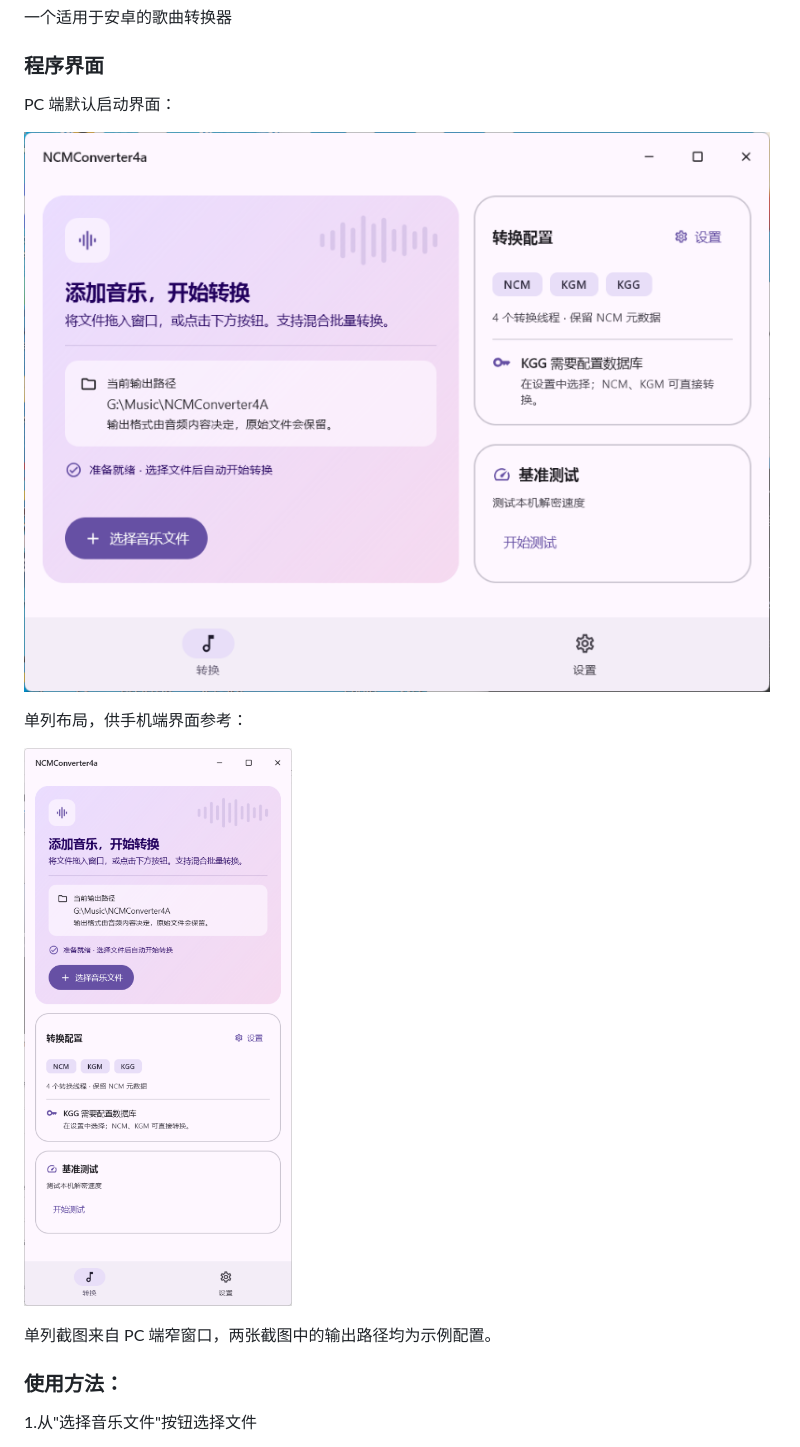
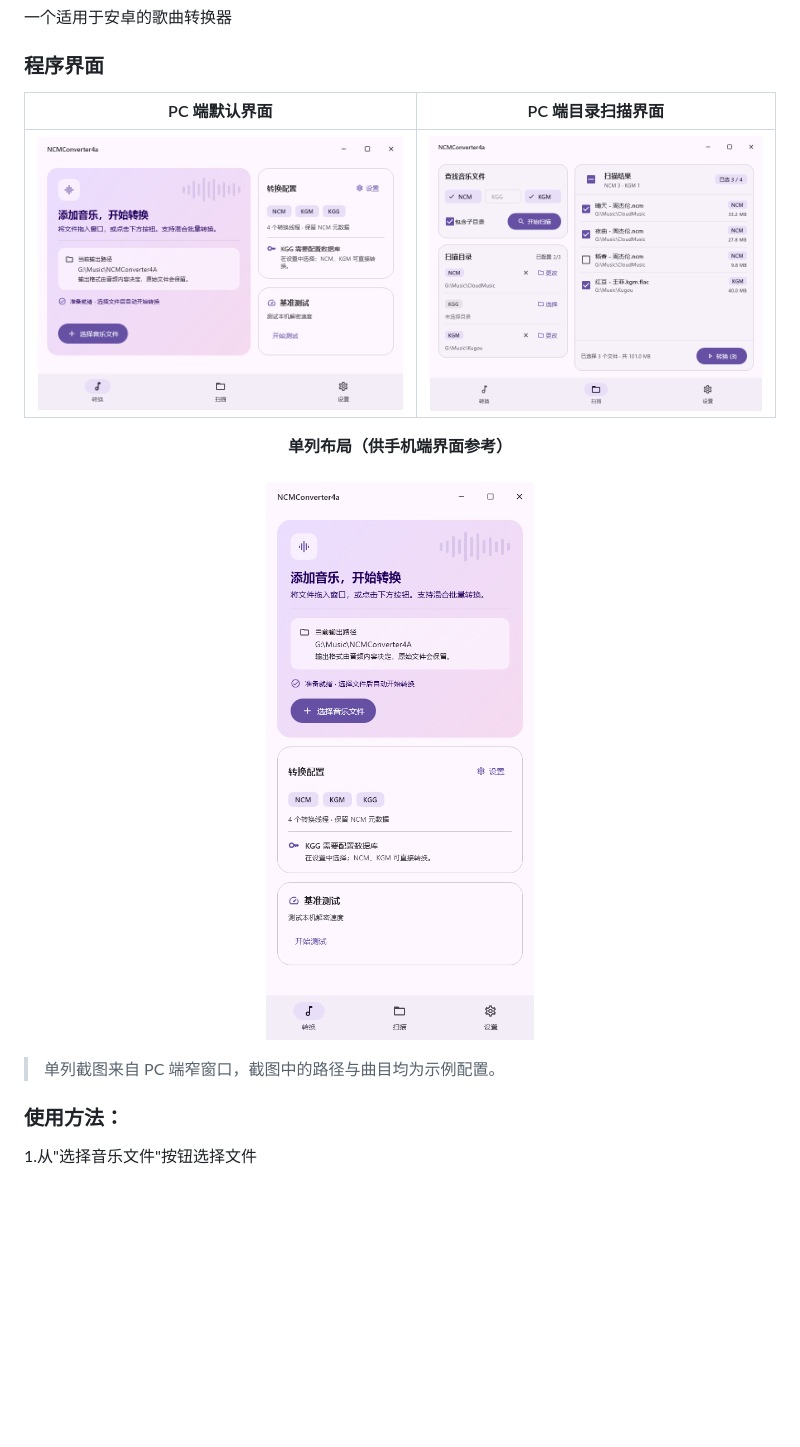
Before and after one commit to cdb96/NCMConverter4a, a Markdown page: README.md, the part around the change. GitHub-like rendering; pictures changed too: docs/images/desktop-screenshot.png, docs/images/scan-screenshot.png (added), docs/images/single-column-screenshot.png; blank space fills up the shorter version.

Commit message:
docs(readme): 更新程序界面截图并优化排版
- 重新渲染 PC 端默认界面与单列布局截图，反映三栏底部导航与最新界面
- 新增 PC 端目录扫描双列界面截图 (docs/images/scan-screenshot.png)
- 优化 README.md 截图排版：PC 端双列并排展示，单列截图居中收敛宽度

AI-Model: Gemini 4 Neon (High)
AI-Harness: Antigravity

```diff
--- a/README.md
+++ b/README.md
@@ -4,15 +4,16 @@
 
 ### 程序界面
 
-PC 端默认启动界面：
+| PC 端默认界面 | PC 端目录扫描界面 |
+| :---: | :---: |
+| ![PC 端默认启动的双列界面](docs/images/desktop-screenshot.png) | ![PC 端目录扫描的双列界面](docs/images/scan-screenshot.png) |
 
-![PC 端默认启动的双列界面](docs/images/desktop-screenshot.png)
+<p align="center">
+  <strong>单列布局（供手机端界面参考）</strong><br /><br />
+  <img src="docs/images/single-column-screenshot.png" alt="程序单列布局，供手机端界面参考" width="320" />
+</p>
 
-单列布局，供手机端界面参考：
-
-![程序单列布局，供手机端界面参考](docs/images/single-column-screenshot.png)
-
-单列截图来自 PC 端窄窗口，两张截图中的输出路径均为示例配置。
+> 单列截图来自 PC 端窄窗口，截图中的路径与曲目均为示例配置。
 
 ### 使用方法：
 1.从"选择音乐文件"按钮选择文件
```
